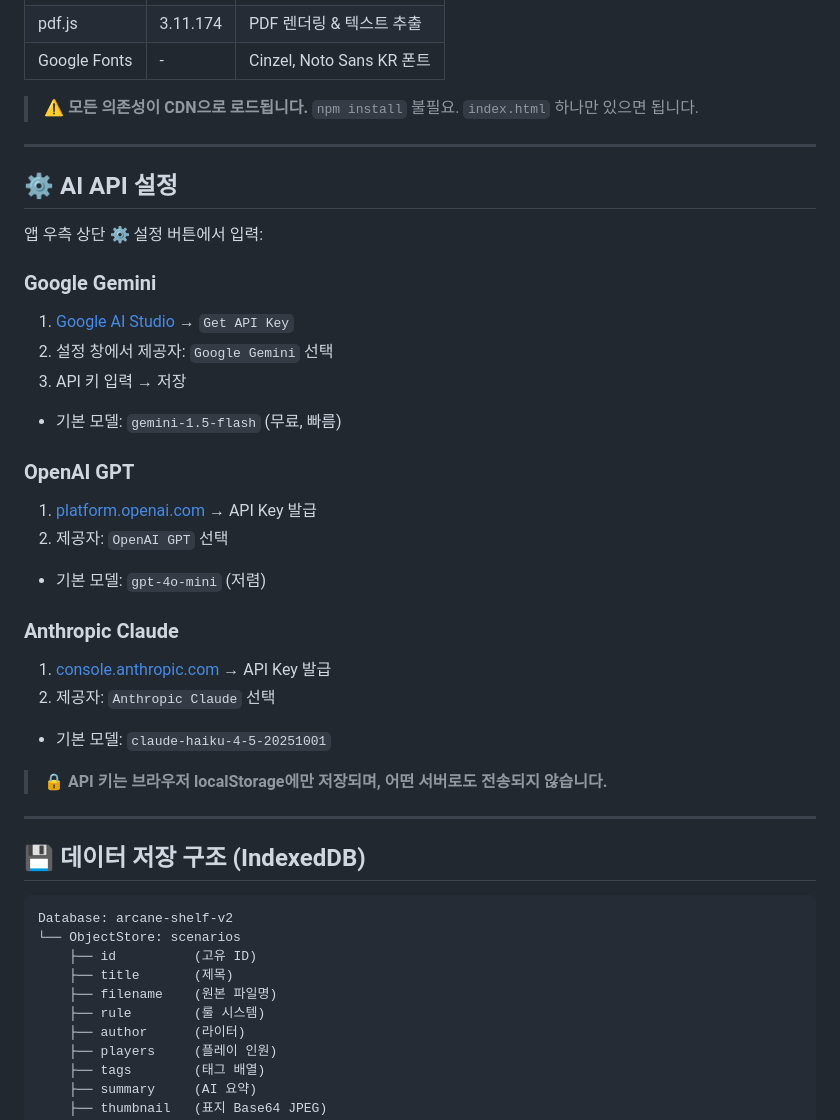
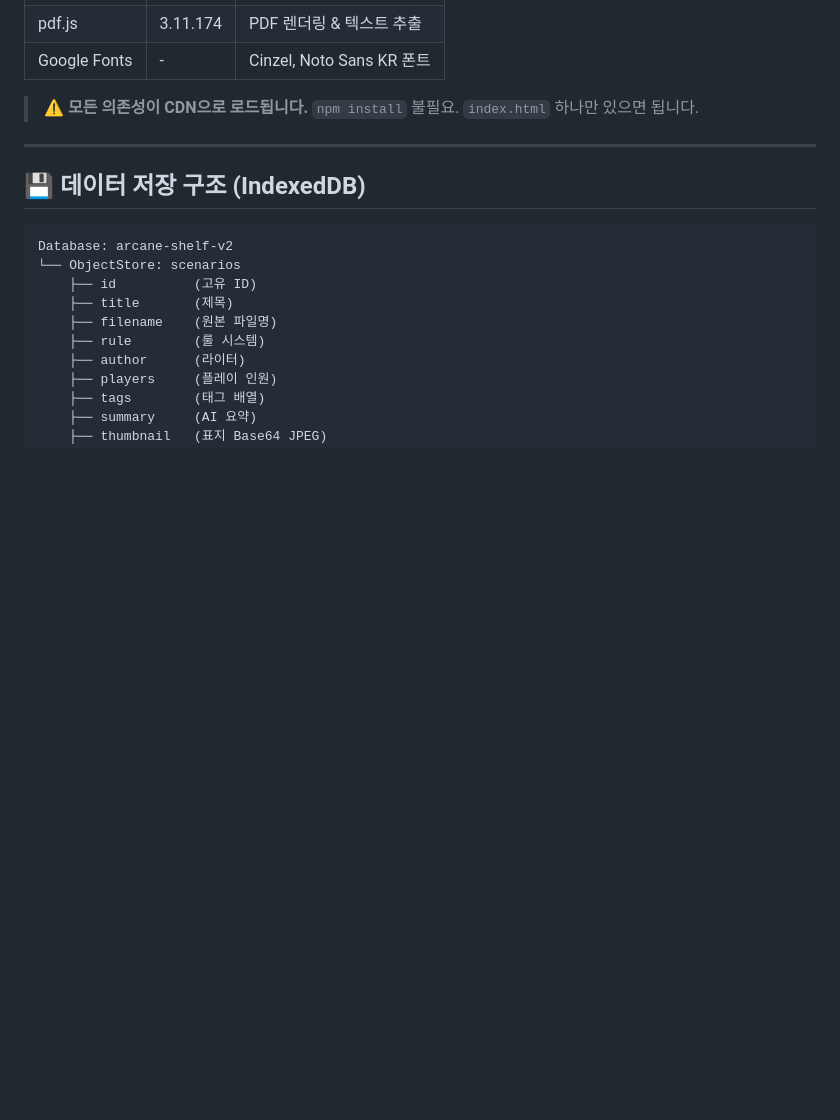
Before and after one commit to 1K0K01/PDFLibrary, a Markdown page: README.md, the part around the change. Rendered like a GitHub page; blank space fills up the shorter version.

```diff
--- a/README.md
+++ b/README.md
@@ -31,29 +31,6 @@
 
 ---
 
-## ⚙️ AI API 설정
-
-앱 우측 상단 ⚙️ 설정 버튼에서 입력:
-
-### Google Gemini
-1. [Google AI Studio](https://aistudio.google.com/app/apikey) → `Get API Key`
-2. 설정 창에서 제공자: `Google Gemini` 선택
-3. API 키 입력 → 저장
-- 기본 모델: `gemini-1.5-flash` (무료, 빠름)
-
-### OpenAI GPT
-1. [platform.openai.com](https://platform.openai.com/api-keys) → API Key 발급
-2. 제공자: `OpenAI GPT` 선택
-- 기본 모델: `gpt-4o-mini` (저렴)
-
-### Anthropic Claude
-1. [console.anthropic.com](https://console.anthropic.com/) → API Key 발급
-2. 제공자: `Anthropic Claude` 선택
-- 기본 모델: `claude-haiku-4-5-20251001`
-
-> 🔒 **API 키는 브라우저 localStorage에만 저장되며, 어떤 서버로도 전송되지 않습니다.**
-
----
 
 ## 💾 데이터 저장 구조 (IndexedDB)
 
```
